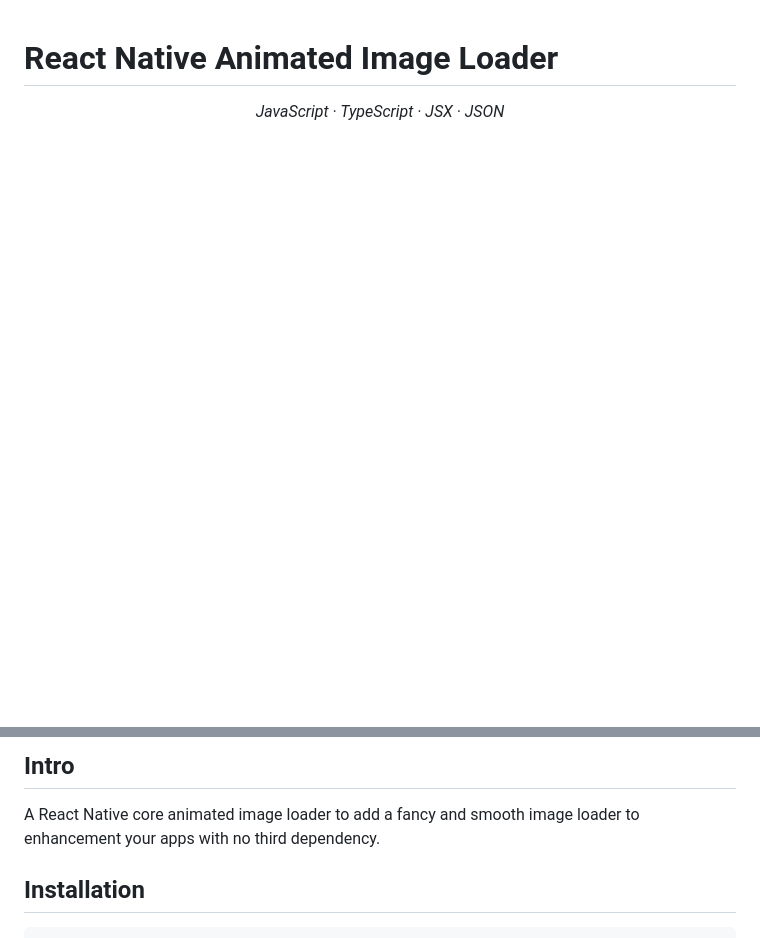
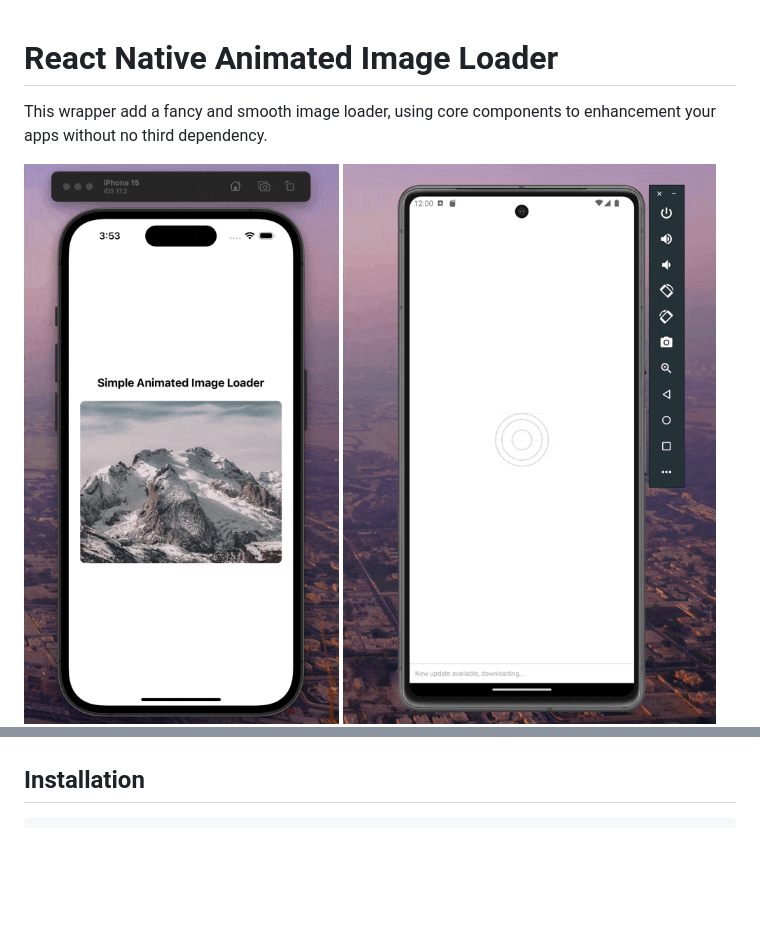
Before and after one commit to acronimax/react-native-animated-image-loader, a Markdown page: README.md, 2 parts joined by grey strips. GitHub-like rendering; pictures changed too: demo-gms.gif (added), demo-ios.gif (added); blank space fills up the shorter version.

```diff
--- a/README.md
+++ b/README.md
@@ -1,13 +1,11 @@
 # React Native Animated Image Loader
 
-<p align="center">
-  <em>
-    JavaScript
-    · TypeScript
-    · JSX
-    · JSON
-  </em>
-  <br />
-</p>
+This wrapper add a fancy and smooth image loader, using core components to enhancement your apps without no third dependency.
+
+
+<div style="text-align: center">
+  <img src="demo-ios.gif" alt="demo ios gif" />
+  <img src="demo-gms.gif" alt="demo ios gif" />
+</div>
 
 <p align="center">
@@ -16,7 +27,4 @@
 </p>
-
-## Intro
-A React Native core animated image loader to add a fancy and smooth image loader to enhancement your apps with no third dependency.
 
 ## Installation
 
```
Also changed, not shown: other parts of README.md (+15 -2 lines), 10 other files.
